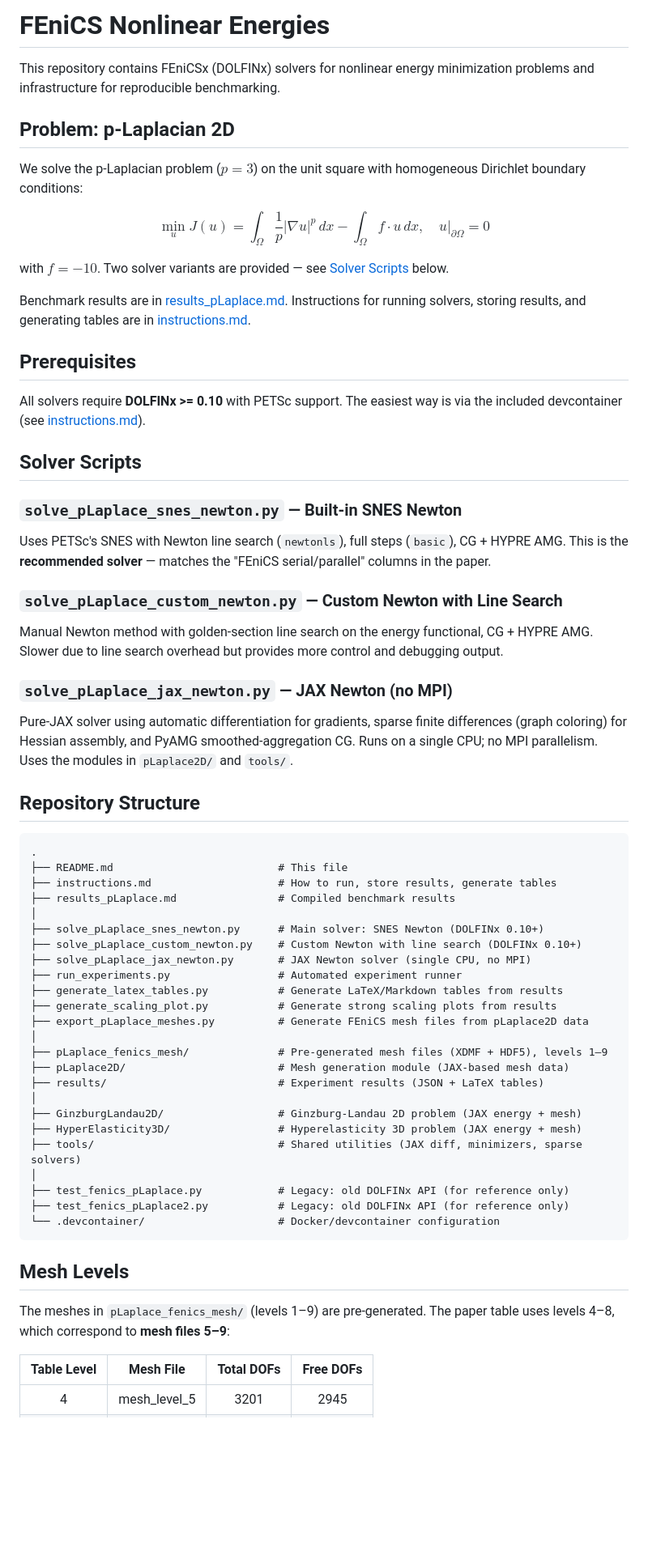
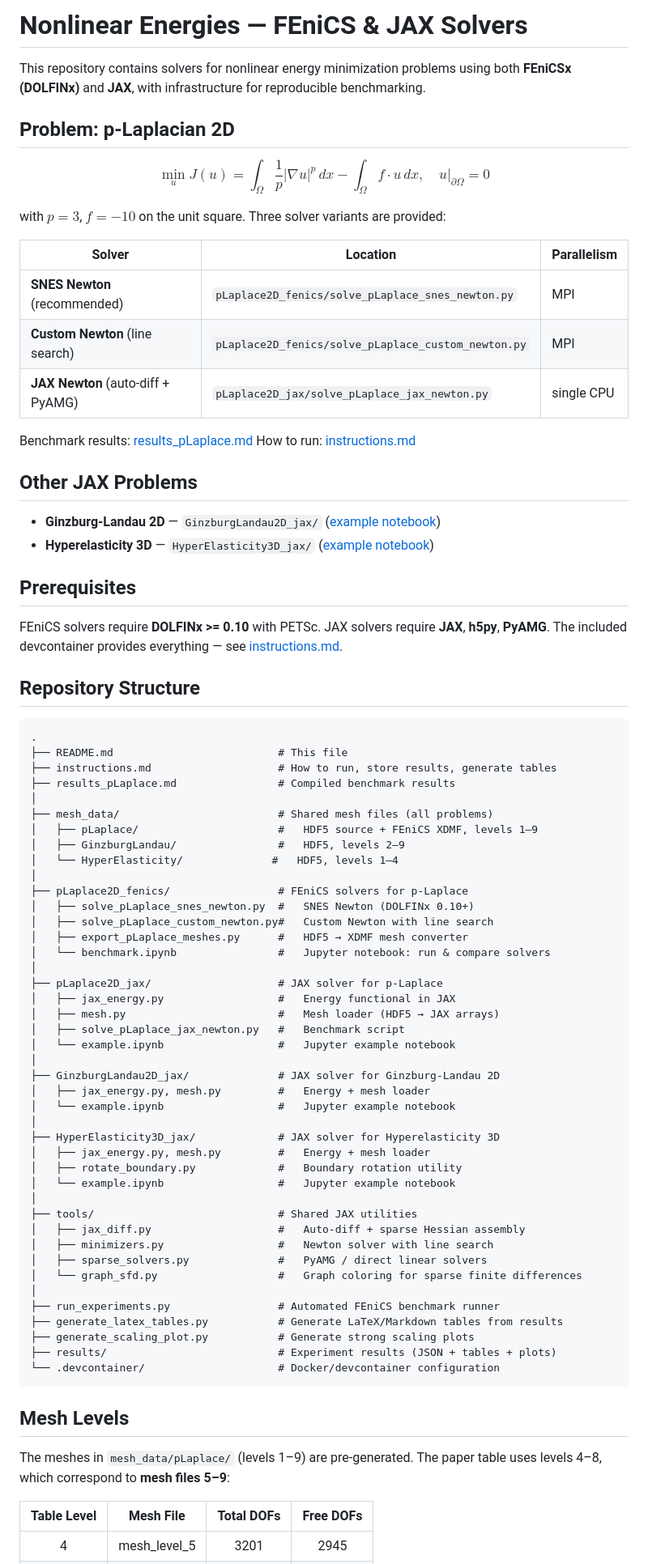
Before and after one commit to Beremi/fenics_nonlinear_energies, a Markdown page: README.md, the part around one of its changes. Shown at 81% size. GitHub-like rendering; blank space fills up the shorter version.

Commit message:
Update README.md, instructions.md, results_pLaplace.md for new structure

````diff
--- a/README.md
+++ b/README.md
@@ -1,37 +1,30 @@
-# FEniCS Nonlinear Energies
+# Nonlinear Energies — FEniCS & JAX Solvers
 
-This repository contains FEniCSx (DOLFINx) solvers for nonlinear energy minimization problems and infrastructure for reproducible benchmarking.
+This repository contains solvers for nonlinear energy minimization problems using both **FEniCSx (DOLFINx)** and **JAX**, with infrastructure for reproducible benchmarking.
 
 ## Problem: p-Laplacian 2D
 
-We solve the p-Laplacian problem ($p = 3$) on the unit square with homogeneous Dirichlet boundary conditions:
-
 $$\min_u J(u) = \int_\Omega \frac{1}{p} |\nabla u|^p \, dx - \int_\Omega f \cdot u \, dx, \quad u|_{\partial\Omega} = 0$$
 
-with $f = -10$. Two solver variants are provided — see [Solver Scripts](#solver-scripts) below.
+with $p = 3$, $f = -10$ on the unit square. Three solver variants are provided:
 
-Benchmark results are in [results_pLaplace.md](results_pLaplace.md).
-Instructions for running solvers, storing results, and generating tables are in [instructions.md](instructions.md).
+| Solver | Location | Parallelism |
+| ------ | -------- | ----------- |
+| **SNES Newton** (recommended) | `pLaplace2D_fenics/solve_pLaplace_snes_newton.py` | MPI |
+| **Custom Newton** (line search) | `pLaplace2D_fenics/solve_pLaplace_custom_newton.py` | MPI |
+| **JAX Newton** (auto-diff + PyAMG) | `pLaplace2D_jax/solve_pLaplace_jax_newton.py` | single CPU |
+
+Benchmark results: [results_pLaplace.md](results_pLaplace.md)
+How to run: [instructions.md](instructions.md)
+
+## Other JAX Problems
+
+- **Ginzburg-Landau 2D** — `GinzburgLandau2D_jax/` ([example notebook](GinzburgLandau2D_jax/example.ipynb))
+- **Hyperelasticity 3D** — `HyperElasticity3D_jax/` ([example notebook](HyperElasticity3D_jax/example.ipynb))
 
 ## Prerequisites
 
-All solvers require **DOLFINx >= 0.10** with PETSc support. The easiest way is via the included devcontainer (see [instructions.md](instructions.md)).
-
-## Solver Scripts
-
-### `solve_pLaplace_snes_newton.py` — Built-in SNES Newton
-
-Uses PETSc's SNES with Newton line search (`newtonls`), full steps (`basic`), CG + HYPRE AMG.
-This is the **recommended solver** — matches the "FEniCS serial/parallel" columns in the paper.
-
-### `solve_pLaplace_custom_newton.py` — Custom Newton with Line Search
-
-Manual Newton method with golden-section line search on the energy functional, CG + HYPRE AMG.
-Slower due to line search overhead but provides more control and debugging output.
-
-### `solve_pLaplace_jax_newton.py` — JAX Newton (no MPI)
-
-Pure-JAX solver using automatic differentiation for gradients, sparse finite differences (graph coloring) for Hessian assembly, and PyAMG smoothed-aggregation CG. Runs on a single CPU; no MPI parallelism. Uses the modules in `pLaplace2D/` and `tools/`.
+FEniCS solvers require **DOLFINx >= 0.10** with PETSc. JAX solvers require **JAX**, **h5py**, **PyAMG**. The included devcontainer provides everything — see [instructions.md](instructions.md).
 
 ## Repository Structure
 
@@ -41,30 +34,48 @@ Pure-JAX solver using automatic differentiation for gradients, sparse finite dif
 ├── instructions.md                    # How to run, store results, generate tables
 ├── results_pLaplace.md                # Compiled benchmark results
 │
-├── solve_pLaplace_snes_newton.py      # Main solver: SNES Newton (DOLFINx 0.10+)
-├── solve_pLaplace_custom_newton.py    # Custom Newton with line search (DOLFINx 0.10+)
-├── solve_pLaplace_jax_newton.py       # JAX Newton solver (single CPU, no MPI)
-├── run_experiments.py                 # Automated experiment runner
+├── mesh_data/                         # Shared mesh files (all problems)
+│   ├── pLaplace/                      #   HDF5 source + FEniCS XDMF, levels 1–9
+│   ├── GinzburgLandau/                #   HDF5, levels 2–9
+│   └── HyperElasticity/              #   HDF5, levels 1–4
+│
+├── pLaplace2D_fenics/                 # FEniCS solvers for p-Laplace
+│   ├── solve_pLaplace_snes_newton.py  #   SNES Newton (DOLFINx 0.10+)
+│   ├── solve_pLaplace_custom_newton.py#   Custom Newton with line search
+│   ├── export_pLaplace_meshes.py      #   HDF5 → XDMF mesh converter
+│   └── benchmark.ipynb                #   Jupyter notebook: run & compare solvers
+│
+├── pLaplace2D_jax/                    # JAX solver for p-Laplace
+│   ├── jax_energy.py                  #   Energy functional in JAX
+│   ├── mesh.py                        #   Mesh loader (HDF5 → JAX arrays)
+│   ├── solve_pLaplace_jax_newton.py   #   Benchmark script
+│   └── example.ipynb                  #   Jupyter example notebook
+│
+├── GinzburgLandau2D_jax/              # JAX solver for Ginzburg-Landau 2D
+│   ├── jax_energy.py, mesh.py         #   Energy + mesh loader
+│   └── example.ipynb                  #   Jupyter example notebook
+│
+├── HyperElasticity3D_jax/             # JAX solver for Hyperelasticity 3D
+│   ├── jax_energy.py, mesh.py         #   Energy + mesh loader
+│   ├── rotate_boundary.py             #   Boundary rotation utility
+│   └── example.ipynb                  #   Jupyter example notebook
+│
+├── tools/                             # Shared JAX utilities
+│   ├── jax_diff.py                    #   Auto-diff + sparse Hessian assembly
+│   ├── minimizers.py                  #   Newton solver with line search
+│   ├── sparse_solvers.py              #   PyAMG / direct linear solvers
+│   └── graph_sfd.py                   #   Graph coloring for sparse finite differences
+│
+├── run_experiments.py                 # Automated FEniCS benchmark runner
 ├── generate_latex_tables.py           # Generate LaTeX/Markdown tables from results
-├── generate_scaling_plot.py           # Generate strong scaling plots from results
-├── export_pLaplace_meshes.py          # Generate FEniCS mesh files from pLaplace2D data
-│
-├── pLaplace_fenics_mesh/              # Pre-generated mesh files (XDMF + HDF5), levels 1–9
-├── pLaplace2D/                        # Mesh generation module (JAX-based mesh data)
-├── results/                           # Experiment results (JSON + LaTeX tables)
-│
-├── GinzburgLandau2D/                  # Ginzburg-Landau 2D problem (JAX energy + mesh)
-├── HyperElasticity3D/                 # Hyperelasticity 3D problem (JAX energy + mesh)
-├── tools/                             # Shared utilities (JAX diff, minimizers, sparse solvers)
-│
-├── test_fenics_pLaplace.py            # Legacy: old DOLFINx API (for reference only)
-├── test_fenics_pLaplace2.py           # Legacy: old DOLFINx API (for reference only)
+├── generate_scaling_plot.py           # Generate strong scaling plots
+├── results/                           # Experiment results (JSON + tables + plots)
 └── .devcontainer/                     # Docker/devcontainer configuration
 ```
 
 ## Mesh Levels
 
-The meshes in `pLaplace_fenics_mesh/` (levels 1–9) are pre-generated. The paper table uses levels 4–8, which correspond to **mesh files 5–9**:
+The meshes in `mesh_data/pLaplace/` (levels 1–9) are pre-generated. The paper table uses levels 4–8, which correspond to **mesh files 5–9**:
 
 | Table Level |  Mesh File   | Total DOFs | Free DOFs |
 | :---------: | :----------: | :--------: | :-------: |
````
Also changed, not shown: other parts of README.md (+1 -5 lines), instructions.md (+17 -15 lines), results_pLaplace.md (+1 -1 lines).
